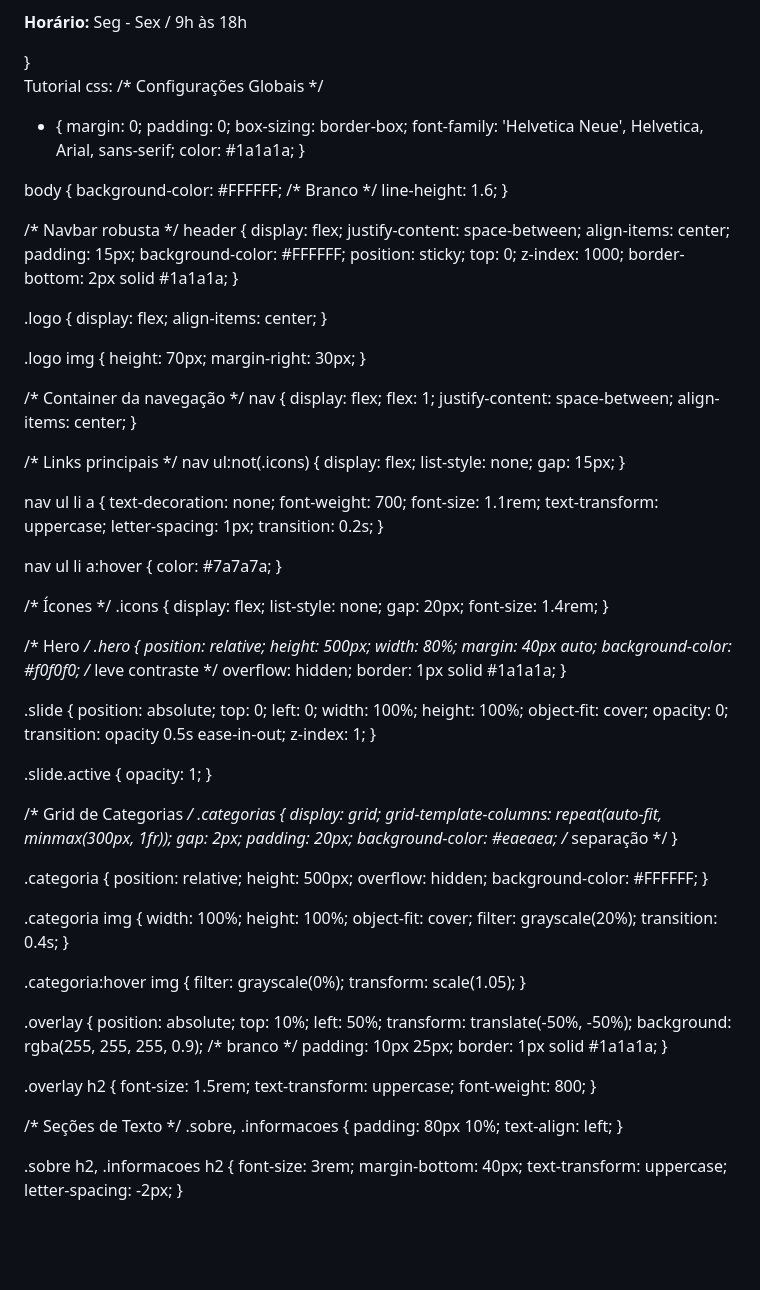
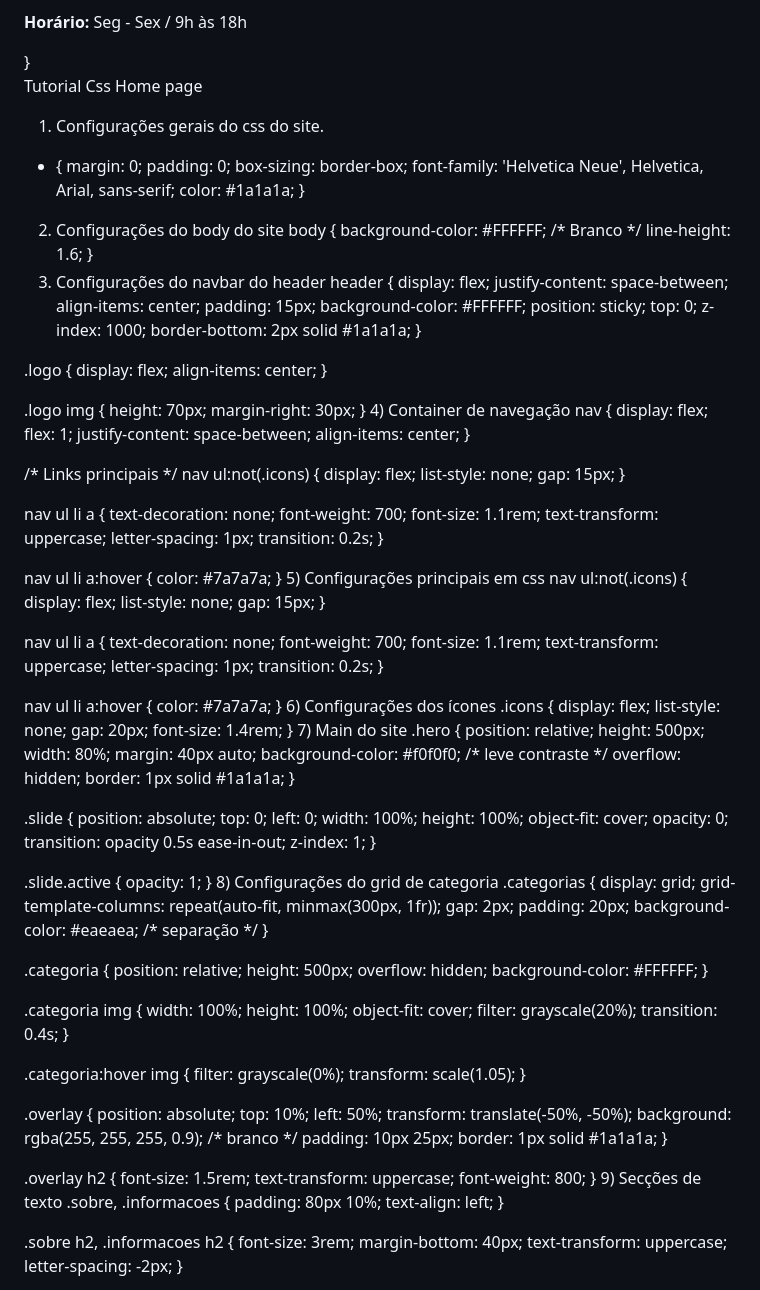
Before and after one commit to XSwezyX/ProjetoLagarta, a Markdown page: README.md, the part around the change. Rendered like a GitHub page; blank space fills up the shorter version.

```diff
--- a/README.md
+++ b/README.md
@@ -123,8 +123,8 @@ Tutorial Html HomePage
 </body>
 </html>}
 
-Tutorial css:
-/* Configurações Globais */
+Tutorial Css Home page
+1) Configurações gerais do css do site.
 * {
     margin: 0;
     padding: 0;
@@ -132,13 +132,12 @@ Tutorial css:
     font-family: 'Helvetica Neue', Helvetica, Arial, sans-serif;
     color: #1a1a1a;
 }
-
+2) Configurações do body do site
 body {
     background-color: #FFFFFF; /* Branco */
     line-height: 1.6;
 }
-
-/* Navbar robusta */
+3) Configurações do navbar do header
 header {
     display: flex;
     justify-content: space-between;
@@ -160,8 +159,7 @@ header {
     height: 70px;
     margin-right: 30px;
 }
-
-/* Container da navegação */
+4) Container de navegação
 nav {
     display: flex;
     flex: 1;
@@ -188,16 +186,33 @@ nav ul li a {
 nav ul li a:hover {
     color: #7a7a7a;
 }
+5) Configurações principais em css
+nav ul:not(.icons) {
+    display: flex;
+    list-style: none;
+    gap: 15px;
+}
 
-/* Ícones */
+nav ul li a {
+    text-decoration: none;
+    font-weight: 700;
+    font-size: 1.1rem;
+    text-transform: uppercase;
+    letter-spacing: 1px;
+    transition: 0.2s;
+}
+
+nav ul li a:hover {
+    color: #7a7a7a;
+}
+6) Configurações dos ícones
 .icons {
     display: flex;
     list-style: none;
     gap: 20px;
     font-size: 1.4rem;
 }
-
-/* Hero */
+7) Main do site
 .hero {
     position: relative;
     height: 500px;
@@ -223,8 +238,7 @@ nav ul li a:hover {
 .slide.active {
     opacity: 1;
 }
-
-/* Grid de Categorias */
+8) Configurações do grid de categoria
 .categorias {
     display: grid;
     grid-template-columns: repeat(auto-fit, minmax(300px, 1fr));
@@ -268,8 +282,7 @@ nav ul li a:hover {
     text-transform: uppercase;
     font-weight: 800;
 }
-
-/* Seções de Texto */
+9) Secções de texto
 .sobre, .informacoes {
     padding: 80px 10%;
     text-align: left;
```
